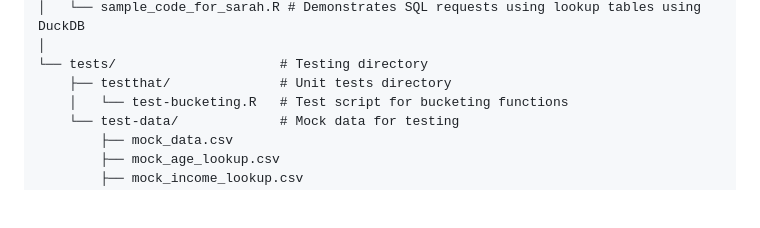
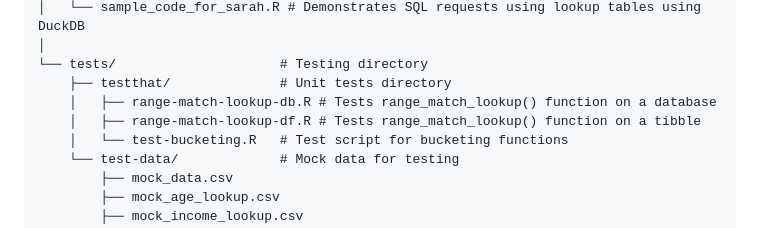
Before and after one commit to lorae/household-size, a Markdown page: README.md, the part around the change. Drawn GitHub-style; blank space fills up the shorter version.

Commit message:
docs: update file tree with new tests for range_match_lookup() function

```diff
--- a/README.md
+++ b/README.md
@@ -26,6 +26,8 @@ household-size/
 │
 └── tests/                     # Testing directory
     ├── testthat/              # Unit tests directory
+    │   ├── range-match-lookup-db.R # Tests range_match_lookup() function on a database
+    │   ├── range-match-lookup-df.R # Tests range_match_lookup() function on a tibble
     │   └── test-bucketing.R   # Test script for bucketing functions
     └── test-data/             # Mock data for testing
         ├── mock_data.csv
```
